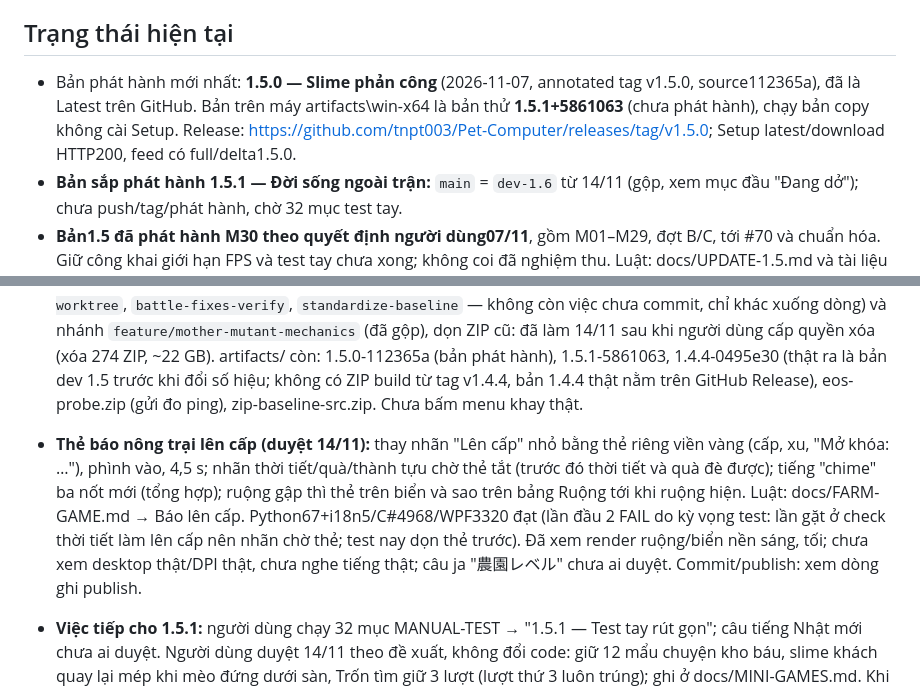
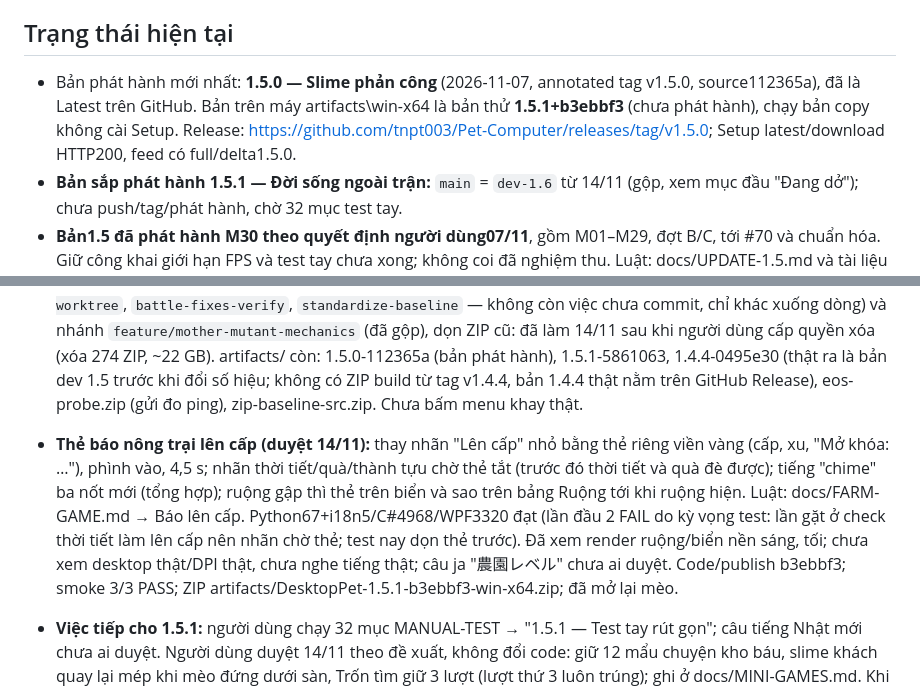
Before and after one commit to tnpt003/Pet-Computer, a Markdown page: PROGRESS.md, 2 parts joined by grey strips. Drawn GitHub-style.

Commit message:
docs: record farm level-up card publish
Co-Authored-By: Claude Opus 5.5 <noreply@anthropic.com>

```diff
--- a/PROGRESS.md
+++ b/PROGRESS.md
@@ -6,7 +6,7 @@ GitHub: https://github.com/tnpt003/Pet-Computer (origin/main). Không commit art
 Quy ước file này: chỉ giữ trạng thái hiện tại, các đợt đang làm, việc dở và test tay, mỗi mục ngắn. Chi tiết commit/test của từng lỗi ghi ở Issue_fixxed.md. File dưới ~20 KB; vượt thì chuyển mục đã xong sang docs/archive/.
 
 ## Trạng thái hiện tại
-- Bản phát hành mới nhất: **1.5.0 — Slime phản công** (2026-11-07, annotated tag v1.5.0, source112365a), đã là Latest trên GitHub. Bản trên máy artifacts\win-x64 là bản thử **1.5.1+5861063** (chưa phát hành), chạy bản copy không cài Setup. Release: https://github.com/tnpt003/Pet-Computer/releases/tag/v1.5.0; Setup latest/download HTTP200, feed có full/delta1.5.0.
+- Bản phát hành mới nhất: **1.5.0 — Slime phản công** (2026-11-07, annotated tag v1.5.0, source112365a), đã là Latest trên GitHub. Bản trên máy artifacts\win-x64 là bản thử **1.5.1+b3ebbf3** (chưa phát hành), chạy bản copy không cài Setup. Release: https://github.com/tnpt003/Pet-Computer/releases/tag/v1.5.0; Setup latest/download HTTP200, feed có full/delta1.5.0.
 - **Bản sắp phát hành 1.5.1 — Đời sống ngoài trận:** `main` = `dev-1.6` từ 14/11 (gộp, xem mục đầu "Đang dở"); chưa push/tag/phát hành, chờ 32 mục test tay.
 - **Bản1.5 đã phát hành M30 theo quyết định người dùng07/11**, gồm M01–M29, đợt B/C, tới #70 và chuẩn hóa. Giữ công khai giới hạn FPS và test tay chưa xong; không coi đã nghiệm thu. Luật: docs/UPDATE-1.5.md và tài liệu ba boss; ma trận/kết quả: docs/REVIEW-1.5-2026-11-07.md; mở rộng: docs/EXTENDING.md; CHANGELOG1.5.0 vi/en/ja.
 - Nội dung chính đã có: mèo vector (cảm xúc, ngủ/away nap, kéo/ném/Dizzy, đi trên cửa sổ, đồ chơi, kệ kỷ vật có physics, AI Python có fallback local), Battle Mode (Phiêu lưu chương 1 + Hướng dẫn phiêu lưu, Viễn chinh, Vô tận, trận tự do, app trong trận + app độc, thẻ/di vật/cộng hưởng), giao diện Cozy Desktop Adventure (tranh minh họa, icon), vi/en/ja, bộ cài Velopack tự cập nhật.
@@ -18,7 +18,7 @@ Quy ước file này: chỉ giữ trạng thái hiện tại, các đợt đang
 - **Săn kho báu: mèo dừng thiếu dấu chân xa (14/11, đã sửa):** hai dấu có thể cách ~800 DIP mà mèo chỉ được đi 10 s (~720 DIP); nay thời gian đi theo quãng đường (`TreasureRules.WalkLimit`), áp cả lượt tới rương. Đây là nguyên nhân nhóm check Săn kho báu chập chờn. Python67+i18n5/C#4968/WPF3302 đạt. Code/publish ef21b2d; smoke 3/3 PASS; ZIP artifacts/DesktopPet-1.5.1-ef21b2d-win-x64.zip; đã mở lại mèo. Chưa thử trên desktop thật.
 - **Săn kho báu: người dùng tự cho mèo tìm bản đồ (duyệt 14/11):** dòng "Săn kho báu" luôn bấm được; chưa có bản đồ thì mèo diễn cảnh tìm ~2 s rồi vào săn, không tính 3/ngày, công tắc Thói quen chỉ tắt phần tự tìm. Luật: docs/MINI-GAMES.md → Luật M5, docs/APPROVED-EXCEPTIONS.md → Hành vi mèo. Python67+i18n5/C#4968/WPF3311 đạt (lần đầu 3 FAIL: 2 kỳ vọng test cũ, đã sửa; 1 click chuột thật vào cốc chập chờn đã biết, lần hai đạt). Code/publish feb2041; smoke 3/3 PASS; ZIP artifacts/DesktopPet-1.5.1-feb2041-win-x64.zip; đã mở lại mèo. Chưa bấm menu thật trên desktop; câu tiếng Nhật mới chưa ai duyệt.
 - **Rà chuẩn hóa tài liệu 1.5.1 (14/11, chỉ tài liệu):** sửa trạng thái bản trên máy, câu tiếng Nhật sửa lỗi cần câu trong CHANGELOG (câu cũ đọc thành "không nhìn thấy nữa"), tên menu Săn kho báu trong MANUAL-TEST (menu chuột phải "Chơi", menu khay "Chơi cùng mèo"); mục còn mở từ thời 1.5 chuyển nguyên văn sang archive. Người dùng duyệt 14/11: menu khay "Chơi cùng mèo" đổi thành "Chơi" như menu chuột phải (cả câu bước Khay của hướng dẫn mèo dẫn, vi/en/ja); Python+C#4968/WPF3311 đạt; code/publish 5861063, smoke 3/3 PASS, ZIP artifacts/DesktopPet-1.5.1-5861063-win-x64.zip, đã mở lại mèo. Gỡ 3 worktree cũ trong artifacts/ (`mother-mutant-worktree`, `battle-fixes-verify`, `standardize-baseline` — không còn việc chưa commit, chỉ khác xuống dòng) và nhánh `feature/mother-mutant-mechanics` (đã gộp), dọn ZIP cũ: đã làm 14/11 sau khi người dùng cấp quyền xóa (xóa 274 ZIP, ~22 GB). artifacts/ còn: 1.5.0-112365a (bản phát hành), 1.5.1-5861063, 1.4.4-0495e30 (thật ra là bản dev 1.5 trước khi đổi số hiệu; không có ZIP build từ tag v1.4.4, bản 1.4.4 thật nằm trên GitHub Release), eos-probe.zip (gửi đo ping), zip-baseline-src.zip. Chưa bấm menu khay thật.
-- **Thẻ báo nông trại lên cấp (duyệt 14/11):** thay nhãn "Lên cấp" nhỏ bằng thẻ riêng viền vàng (cấp, xu, "Mở khóa: …"), phình vào, 4,5 s; nhãn thời tiết/quà/thành tựu chờ thẻ tắt (trước đó thời tiết và quà đè được); tiếng "chime" ba nốt mới (tổng hợp); ruộng gập thì thẻ trên biển và sao trên bảng Ruộng tới khi ruộng hiện. Luật: docs/FARM-GAME.md → Báo lên cấp. Python67+i18n5/C#4968/WPF3320 đạt (lần đầu 2 FAIL do kỳ vọng test: lần gặt ở check thời tiết làm lên cấp nên nhãn chờ thẻ; test nay dọn thẻ trước). Đã xem render ruộng/biển nền sáng, tối; chưa xem desktop thật/DPI thật, chưa nghe tiếng thật; câu ja "農園レベル" chưa ai duyệt. Commit/publish: xem dòng ghi publish.
+- **Thẻ báo nông trại lên cấp (duyệt 14/11):** thay nhãn "Lên cấp" nhỏ bằng thẻ riêng viền vàng (cấp, xu, "Mở khóa: …"), phình vào, 4,5 s; nhãn thời tiết/quà/thành tựu chờ thẻ tắt (trước đó thời tiết và quà đè được); tiếng "chime" ba nốt mới (tổng hợp); ruộng gập thì thẻ trên biển và sao trên bảng Ruộng tới khi ruộng hiện. Luật: docs/FARM-GAME.md → Báo lên cấp. Python67+i18n5/C#4968/WPF3320 đạt (lần đầu 2 FAIL do kỳ vọng test: lần gặt ở check thời tiết làm lên cấp nên nhãn chờ thẻ; test nay dọn thẻ trước). Đã xem render ruộng/biển nền sáng, tối; chưa xem desktop thật/DPI thật, chưa nghe tiếng thật; câu ja "農園レベル" chưa ai duyệt. Code/publish b3ebbf3; smoke 3/3 PASS; ZIP artifacts/DesktopPet-1.5.1-b3ebbf3-win-x64.zip; đã mở lại mèo.
 - **Việc tiếp cho 1.5.1:** người dùng chạy 32 mục MANUAL-TEST → "1.5.1 — Test tay rút gọn"; câu tiếng Nhật mới chưa ai duyệt. Người dùng duyệt 14/11 theo đề xuất, không đổi code: giữ 12 mẩu chuyện kho báu, slime khách quay lại mép khi mèo đứng dưới sàn, Trốn tìm giữ 3 lượt (lượt thứ 3 luôn trúng); ghi ở docs/MINI-GAMES.md. Khi phát hành: điền ngày ở CHANGELOG, theo docs/RELEASE.md.
 - **Sau 1.5.1 (chưa code):** Đợt 4–6 của kế hoạch 1.6 (Chiến lợi phẩm, Học viện chống slime, Cá nhân hóa); M3 mở khóa dần "lần đầu làm X thì mở Y" (bảng chuỗi nháp chờ chốt, còn hỏi có đưa nông trại vào không). Danh sách ý tưởng: docs/UPDATE-1.5.1.md → Kho ý tưởng mở rộng.
 - **Chơi chung qua Internet (hướng duyệt 11/11, chưa code vào app):** Epic Online Services (Device ID, Lobbies, P2P); thiết kế/mốc M0–M4 ở docs/MULTIPLAYER.md. M0 bản thử `tools/EosProbe/` chạy được trên máy dev (NAT Strict, có thể phải relay). Chờ người dùng: đo ping hai máy khác mạng (`artifacts/eos-probe.zip`, mục 6.0) và luật Trận chung (mục 7).
```
